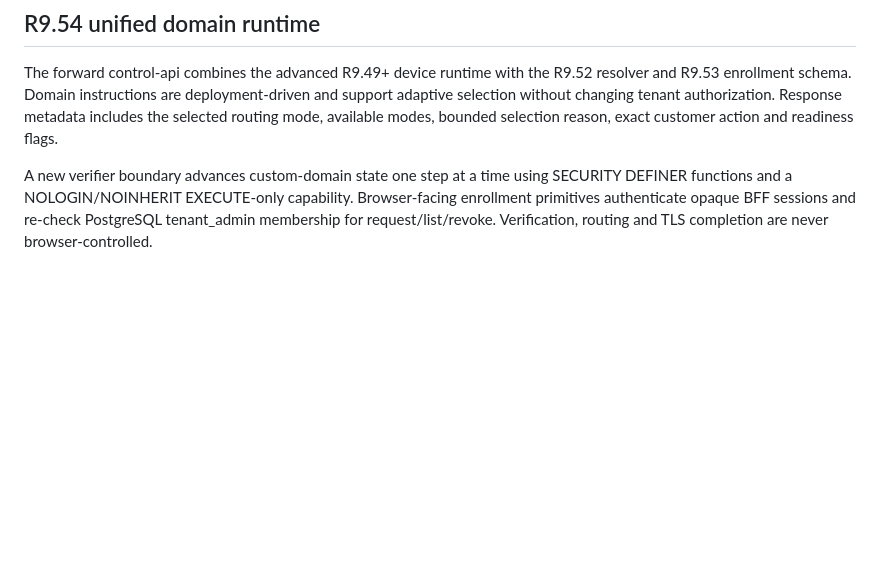
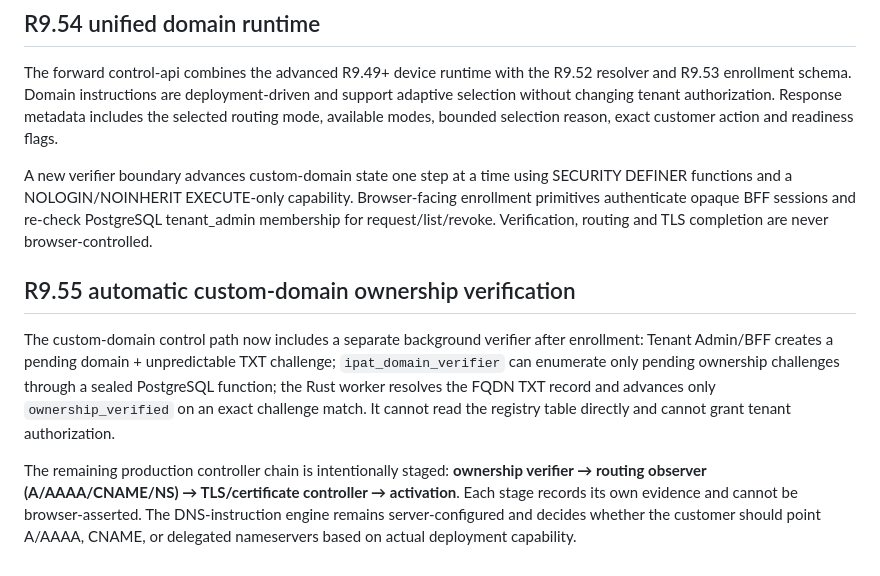
Before and after one commit to mr-ipat/ipat, a Markdown page: docs/ARCHITECTURE.md, the part around the change. Rendered like a GitHub page; blank space fills up the shorter version.

Commit message:
docs(architecture): add automatic domain verifier worker

```diff
--- a/docs/ARCHITECTURE.md
+++ b/docs/ARCHITECTURE.md
@@ -1207,3 +1207,10 @@ Expected lifecycle is dashboard request → TXT ownership proof → routing-read
 The forward control-api combines the advanced R9.49+ device runtime with the R9.52 resolver and R9.53 enrollment schema. Domain instructions are deployment-driven and support adaptive selection without changing tenant authorization. Response metadata includes the selected routing mode, available modes, bounded selection reason, exact customer action and readiness flags.
 
 A new verifier boundary advances custom-domain state one step at a time using SECURITY DEFINER functions and a NOLOGIN/NOINHERIT EXECUTE-only capability. Browser-facing enrollment primitives authenticate opaque BFF sessions and re-check PostgreSQL tenant_admin membership for request/list/revoke. Verification, routing and TLS completion are never browser-controlled.
+
+
+## R9.55 automatic custom-domain ownership verification
+
+The custom-domain control path now includes a separate background verifier after enrollment: Tenant Admin/BFF creates a pending domain + unpredictable TXT challenge; `ipat_domain_verifier` can enumerate only pending ownership challenges through a sealed PostgreSQL function; the Rust worker resolves the FQDN TXT record and advances only `ownership_verified` on an exact challenge match. It cannot read the registry table directly and cannot grant tenant authorization.
+
+The remaining production controller chain is intentionally staged: **ownership verifier → routing observer (A/AAAA/CNAME/NS) → TLS/certificate controller → activation**. Each stage records its own evidence and cannot be browser-asserted. The DNS-instruction engine remains server-configured and decides whether the customer should point A/AAAA, CNAME, or delegated nameservers based on actual deployment capability.
```
